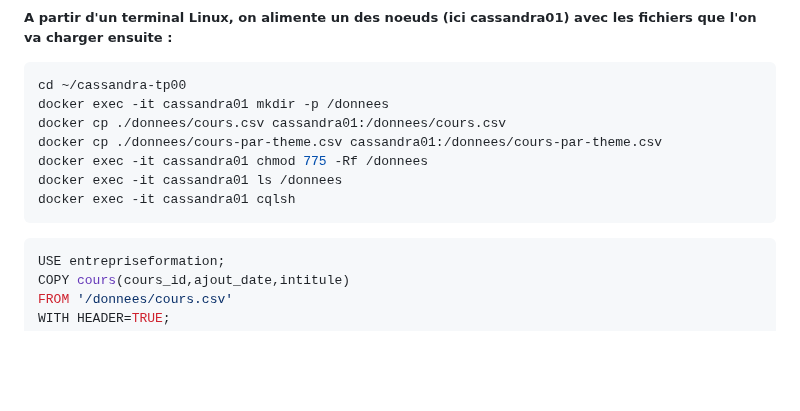
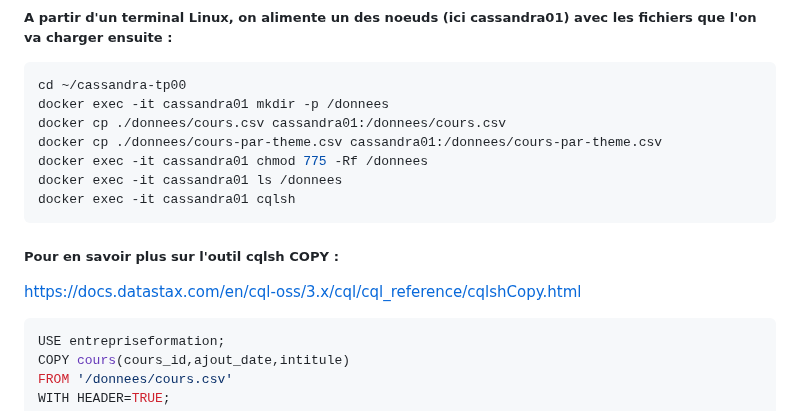
Before and after one commit to crystalloide/cassandra-tp00, a Markdown page: TP02a - CQL.md, the part around the change. GitHub-like rendering; blank space fills up the shorter version.

````diff
--- a/TP02a - CQL.md
+++ b/TP02a - CQL.md
@@ -471,6 +471,9 @@ docker exec -it cassandra01 ls /donnees
 docker exec -it cassandra01 cqlsh
 ```
 
+##### Pour en savoir plus sur l'outil cqlsh COPY :
+
+https://docs.datastax.com/en/cql-oss/3.x/cql/cql_reference/cqlshCopy.html
 
 ```sql
 USE entrepriseformation;
````
